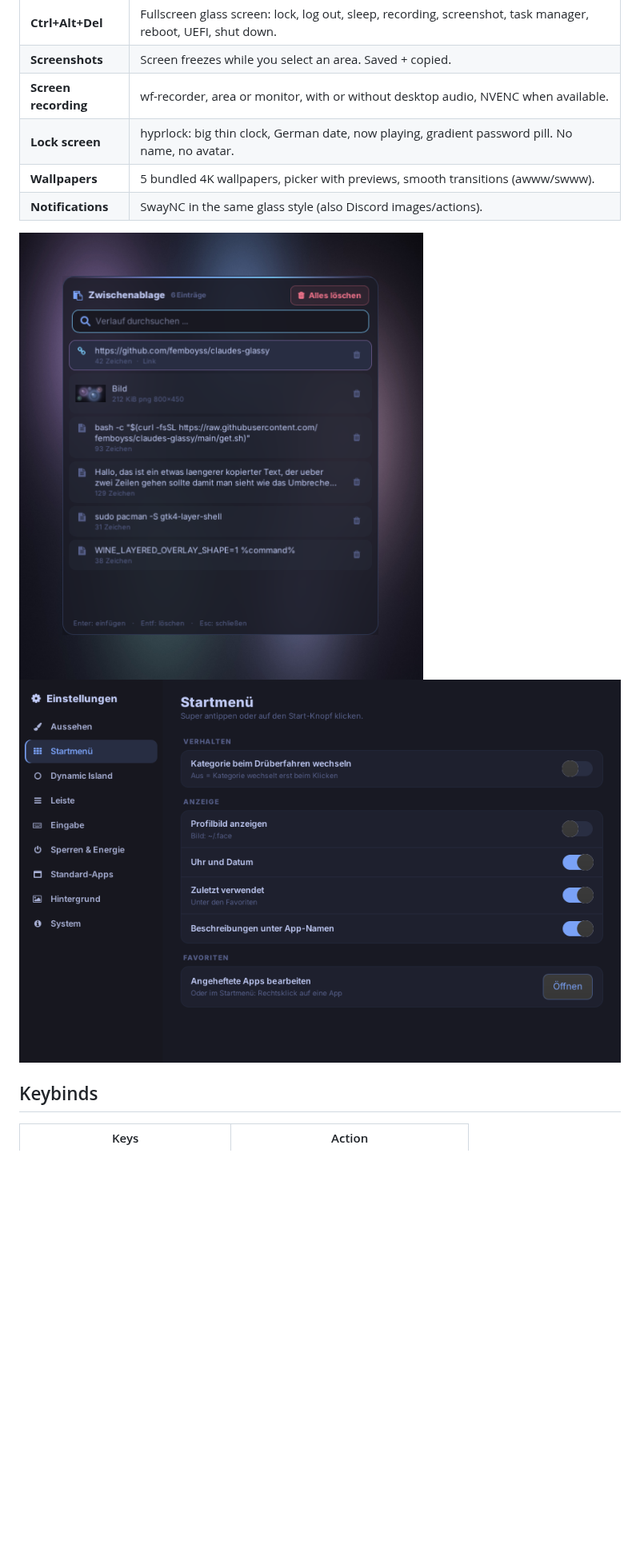
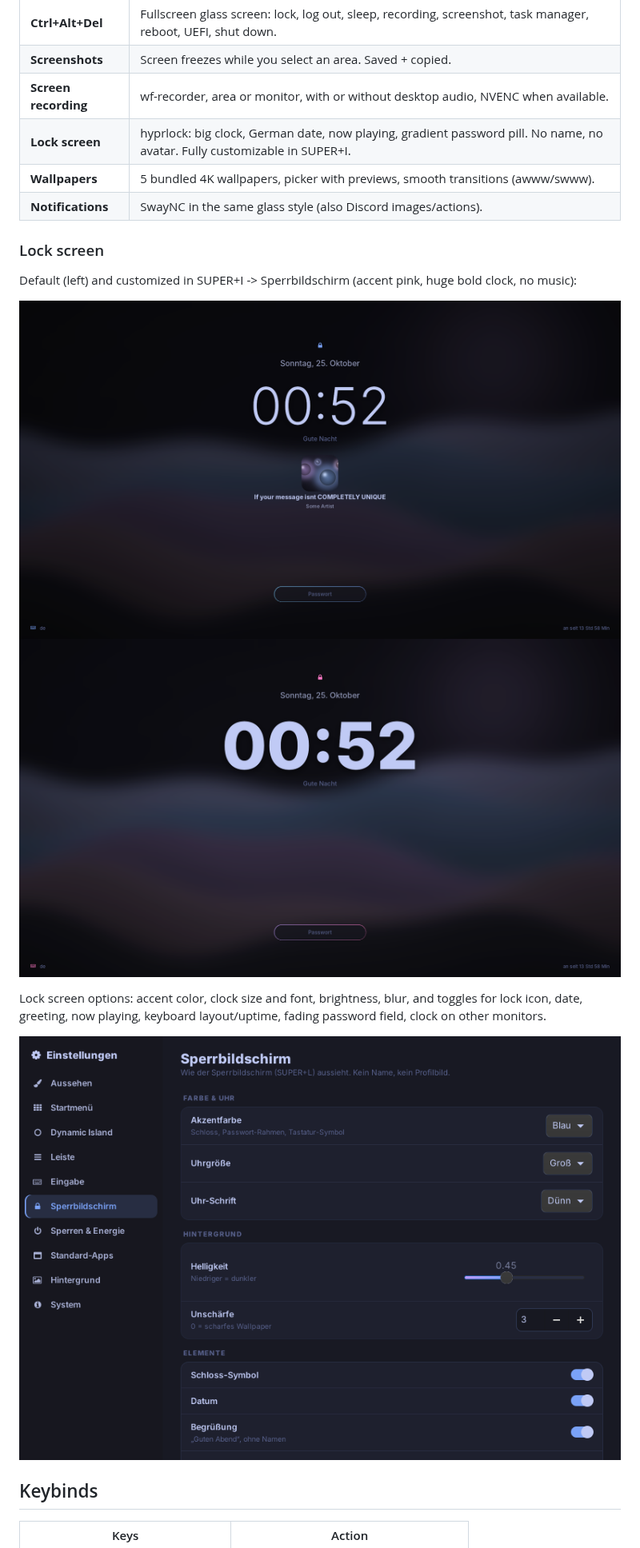
Before and after one commit to femboyss/claudes-glassy, a Markdown page: README.md, the part around one of its changes. Shown at 80% size. GitHub-like rendering; pictures changed too: assets/lockscreen-custom.png (added), assets/lockscreen.png (added), assets/settings-lockscreen.png (added); blank space fills up the shorter version.

```diff
--- a/README.md
+++ b/README.md
@@ -49,11 +49,21 @@ Bug fixes land on `debug` first. Test them with `glassy --debug`; once they work
 | **Ctrl+Alt+Del** | Fullscreen glass screen: lock, log out, sleep, recording, screenshot, task manager, reboot, UEFI, shut down. |
 | **Screenshots** | Screen freezes while you select an area. Saved + copied. |
 | **Screen recording** | wf-recorder, area or monitor, with or without desktop audio, NVENC when available. |
-| **Lock screen** | hyprlock: big thin clock, German date, now playing, gradient password pill. No name, no avatar. |
+| **Lock screen** | hyprlock: big clock, German date, now playing, gradient password pill. No name, no avatar. Fully customizable in SUPER+I. |
 | **Wallpapers** | 5 bundled 4K wallpapers, picker with previews, smooth transitions (awww/swww). |
 | **Notifications** | SwayNC in the same glass style (also Discord images/actions). |
 
-![Clipboard](assets/clipboard-preview.png) ![Settings](assets/settings-preview.png)
+### Lock screen
+
+Default (left) and customized in SUPER+I -> Sperrbildschirm (accent pink, huge bold clock, no music):
+
+![Lock screen](assets/lockscreen.png)
+![Lock screen customized](assets/lockscreen-custom.png)
+
+Lock screen options: accent color, clock size and font, brightness, blur, and toggles for lock icon,
+date, greeting, now playing, keyboard layout/uptime, fading password field, clock on other monitors.
+
+![Lock screen settings](assets/settings-lockscreen.png)
 
 ## Keybinds
 
```
Also changed, not shown: other parts of README.md (+4 -3 lines), assets/preview-v3.png (deleted), assets/startmenu-preview.png (deleted), 7 other files.
